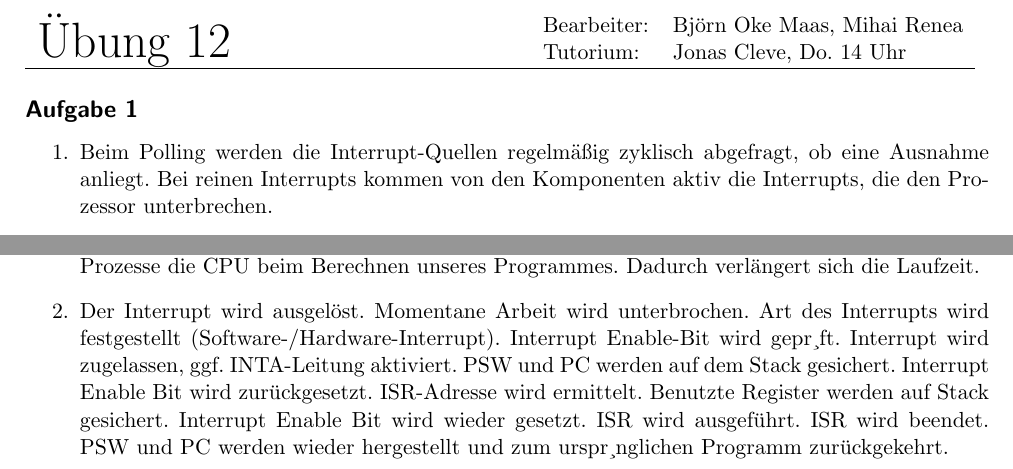
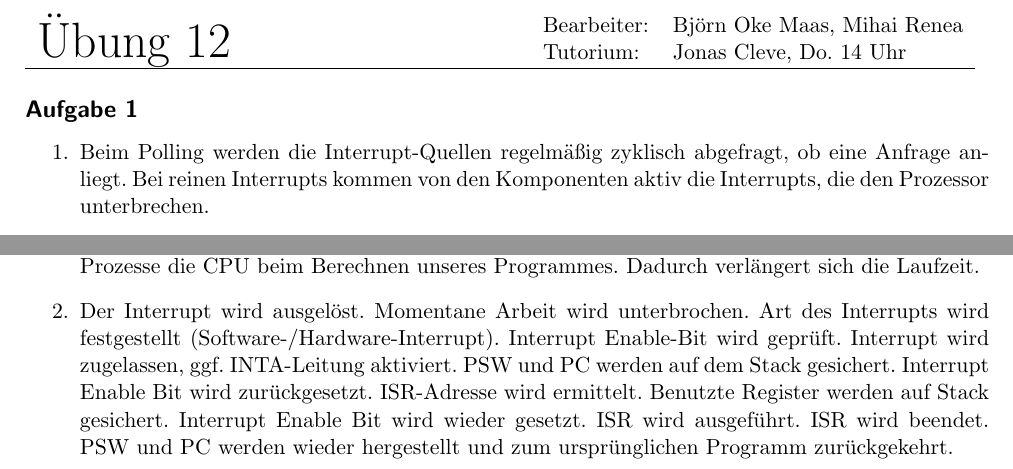
Before and after one commit to fluxbrain/ra12, a LaTeX document (Latex/document.tex): two parts of page 1 of 2, joined at a grey line, cut so that both start at the same text. Compiled offline with pdfLaTeX.

Commit message:
Notwendige Korrektur

```diff
--- a/Latex/document.tex
+++ b/Latex/document.tex
@@ -21,7 +21,7 @@
 	\subsection*{Aufgabe 1}
 \begin{enumerate}
 
-	\item Beim Polling werden die Interrupt-Quellen regelmäßig zyklisch abgefragt, ob eine Ausnahme anliegt. Bei reinen Interrupts kommen von den Komponenten aktiv die Interrupts, die den Prozessor unterbrechen.
+	\item Beim Polling werden die Interrupt-Quellen regelmäßig zyklisch abgefragt, ob eine Anfrage anliegt. Bei reinen Interrupts kommen von den Komponenten aktiv die Interrupts, die den Prozessor unterbrechen.
 
 	\item Es gibt beim Polling zwei Varianten: Entweder wird nach einem Interrupt in der ursprünglichen Reihenfolge die nächste Komponente abgefragt, oder nach einem Interrupt wird in der Liste der Komponenten wieder von vorn begonnen. In Variante 1 sind die Komponenten gleichberechtigt, in Variante 2 haben die Komponenten Prioritäten gemäß ihrer Stelle in der Abfrageliste.
 
@@ -42,7 +42,7 @@
 	\begin{enumerate}
 	\item Der Aufruf der Webseite im Browser verursacht Interrupts und Prozessorlast. Angefangen bei der Mausbewegung, Grafikkarte, dem Browser selbst und der Netzwerkkarte unterbrechen diverse Prozesse die CPU beim Berechnen unseres Programmes. Dadurch verlängert sich die Laufzeit.
 
-	\item Der Interrupt wird ausgelöst. Momentane Arbeit wird unterbrochen. Art des Interrupts wird festgestellt (Software-/Hardware-Interrupt). Interrupt Enable-Bit wird gepr¸ft. Interrupt wird zugelassen, ggf. INTA-Leitung aktiviert. PSW und PC werden auf dem Stack gesichert. Interrupt Enable Bit wird zurückgesetzt. ISR-Adresse wird ermittelt. Benutzte Register werden auf Stack gesichert. Interrupt Enable Bit wird wieder gesetzt. ISR wird ausgeführt. ISR wird beendet. PSW und PC werden wieder hergestellt und zum urspr¸nglichen Programm zurückgekehrt.
+	\item Der Interrupt wird ausgelöst. Momentane Arbeit wird unterbrochen. Art des Interrupts wird festgestellt (Software-/Hardware-Interrupt). Interrupt Enable-Bit wird geprüft. Interrupt wird zugelassen, ggf. INTA-Leitung aktiviert. PSW und PC werden auf dem Stack gesichert. Interrupt Enable Bit wird zurückgesetzt. ISR-Adresse wird ermittelt. Benutzte Register werden auf Stack gesichert. Interrupt Enable Bit wird wieder gesetzt. ISR wird ausgeführt. ISR wird beendet. PSW und PC werden wieder hergestellt und zum ursprünglichen Programm zurückgekehrt.
 	\end{enumerate}
 
 \pagebreak
```
Also changed, not shown: Latex/document.pdf, Latex/document.tex (2 more changed lines), 3 other files.
